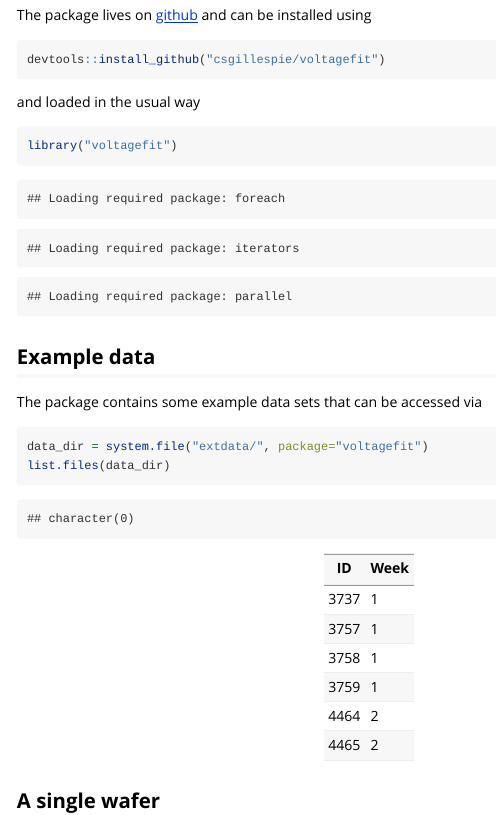
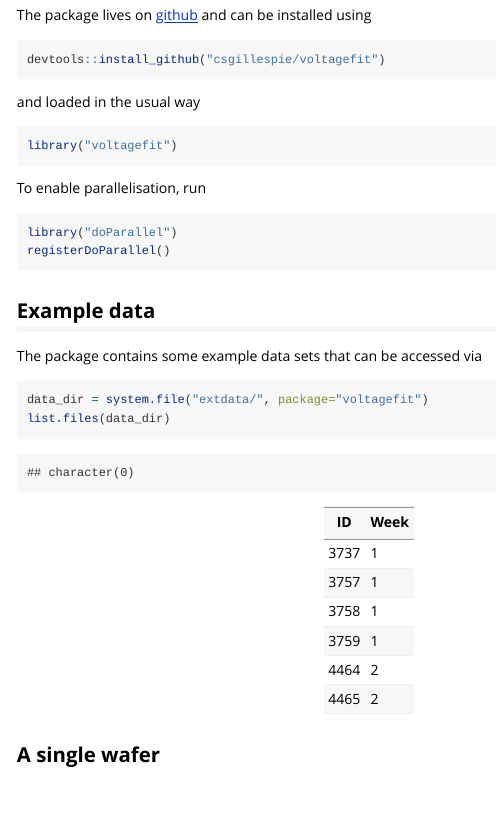
Before and after one commit to csgillespie/voltagefit, an R Markdown document (vignettes/getting_started.Rmd): the page in a window 1100 px wide, from 170 px down. Rendered offline with R 4.5, knitr and Pandoc, with nearby package versions; some code elsewhere in the file could not run offline.

Commit message:
disable parallel by default

````diff
--- a/vignettes/getting_started.Rmd
+++ b/vignettes/getting_started.Rmd
@@ -19,9 +19,11 @@ and loaded in the usual way
 ```{r, message=FALSE}
 library("voltagefit")
 ```
-```{r, echo=FALSE, results="hide"}
-library(doParallel)
-registerDoParallel(1)
+
+To enable parallelisation, run
+```{r eval=FALSE}
+library("doParallel")
+registerDoParallel()
 ```
 
 ## Example data
````
Also changed, not shown: R/on_load.R (deleted, +0 -4 lines), R/wafer_fit.R (+4 -3 lines), vignettes/compare_curves.Rmd (+0 -2 lines), vignettes/diff_optim.Rmd (+0 -2 lines).
